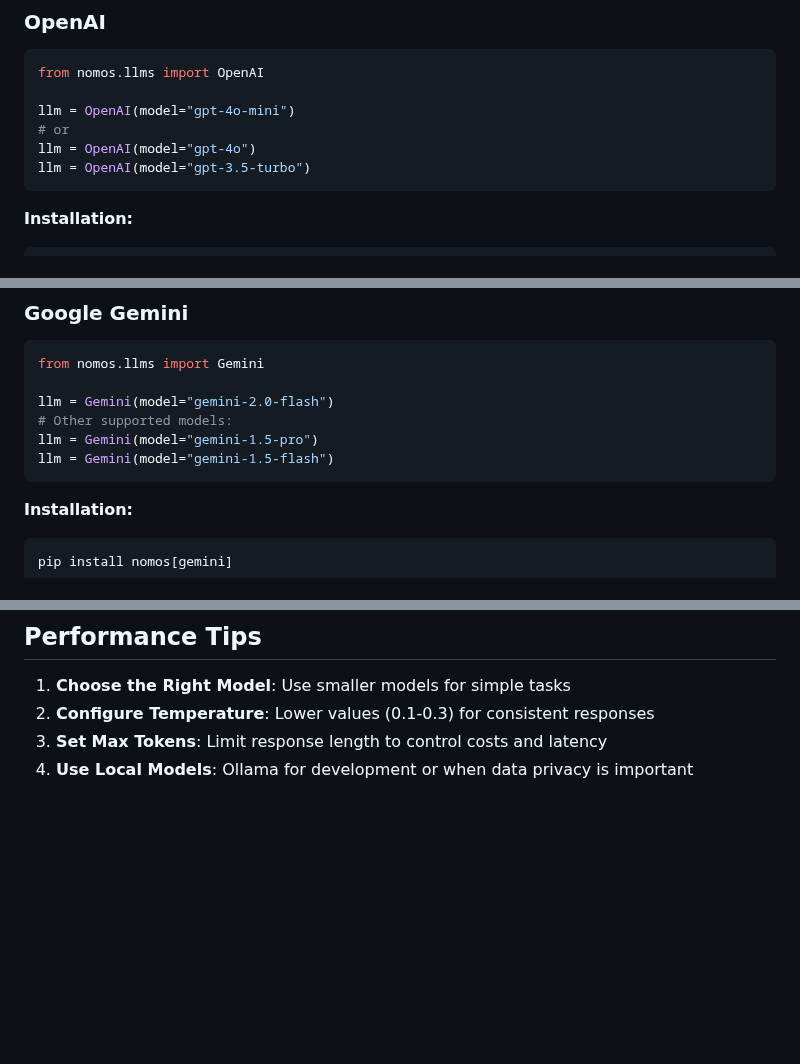
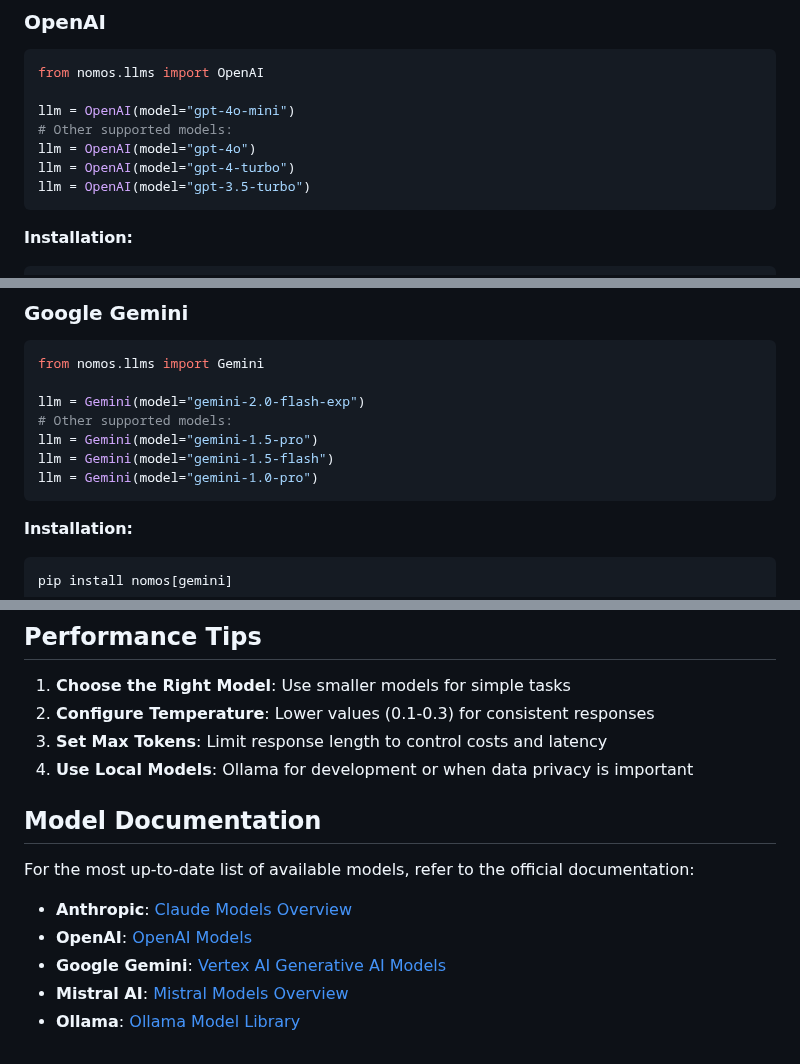
Before and after one commit to sofia-hq/sofia, a Markdown page: docs/llm-support.md, 3 parts joined by grey strips. Drawn GitHub-style; blank space fills up the shorter version.

````diff
--- a/docs/llm-support.md
+++ b/docs/llm-support.md
@@ -10,8 +10,9 @@ NOMOS supports multiple LLM providers, allowing you to choose the best model for
 from nomos.llms import OpenAI
 
 llm = OpenAI(model="gpt-4o-mini")
-# or
+# Other supported models:
 llm = OpenAI(model="gpt-4o")
+llm = OpenAI(model="gpt-4-turbo")
 llm = OpenAI(model="gpt-3.5-turbo")
 ```
 
@@ -52,10 +53,11 @@ export MISTRAL_API_KEY=your-api-key-here
 ```python
 from nomos.llms import Gemini
 
-llm = Gemini(model="gemini-2.0-flash")
+llm = Gemini(model="gemini-2.0-flash-exp")
 # Other supported models:
 llm = Gemini(model="gemini-1.5-pro")
 llm = Gemini(model="gemini-1.5-flash")
+llm = Gemini(model="gemini-1.0-pro")
 ```
 
 **Installation:**
@@ -218,3 +271,13 @@ max_errors: 3  # Retry up to 3 times on LLM errors
 2. **Configure Temperature**: Lower values (0.1-0.3) for consistent responses
 3. **Set Max Tokens**: Limit response length to control costs and latency
 4. **Use Local Models**: Ollama for development or when data privacy is important
+
+## Model Documentation
+
+For the most up-to-date list of available models, refer to the official documentation:
+
+- **Anthropic**: [Claude Models Overview](https://docs.anthropic.com/en/docs/about-claude/models/overview)
+- **OpenAI**: [OpenAI Models](https://platform.openai.com/docs/models)
+- **Google Gemini**: [Vertex AI Generative AI Models](https://cloud.google.com/vertex-ai/generative-ai/docs/models)
+- **Mistral AI**: [Mistral Models Overview](https://docs.mistral.ai/getting-started/models/models_overview/)
+- **Ollama**: [Ollama Model Library](https://ollama.com/search)
````
Also changed, not shown: other parts of docs/llm-support.md (+62 -11 lines).
